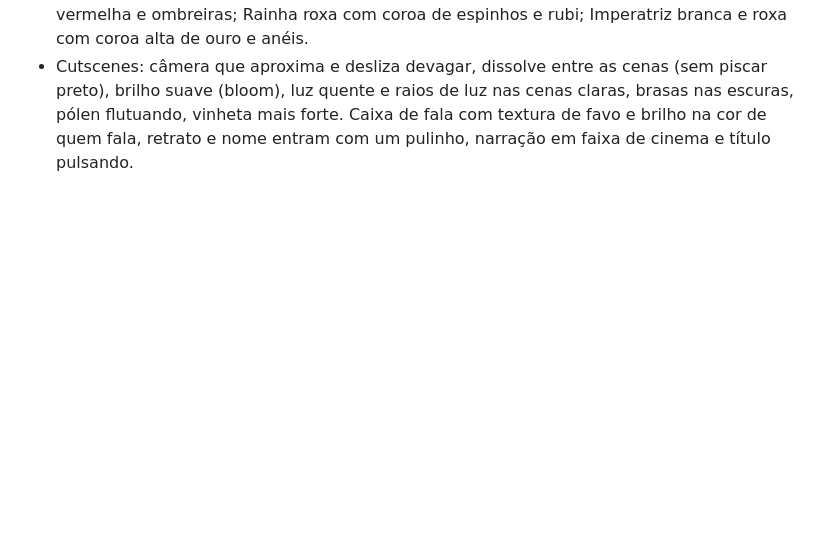
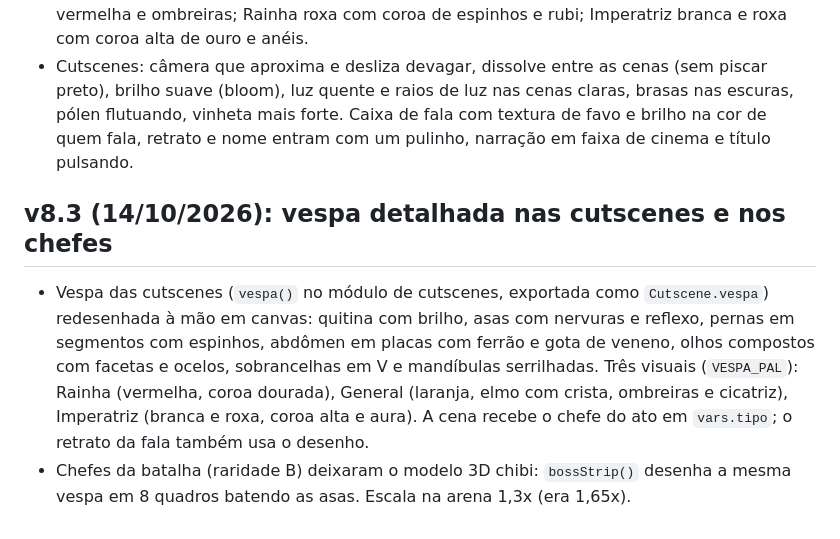
Before and after one commit to pedrobortolanza/abelhas-mobile, a Markdown page: DESIGN-NOTAS.md, the part around the change. GitHub-like rendering; blank space fills up the shorter version.

Commit message:
Notas de design da v8.3
Co-Authored-By: Claude Opus 5.5 (1M context) <noreply@anthropic.com>
Claude-Session: https://claude.ai/code/session_01PczPGftBkcm67zX9Zx9bSD

```diff
--- a/DESIGN-NOTAS.md
+++ b/DESIGN-NOTAS.md
@@ -476,3 +476,8 @@ Clique/toque em tudo. Teclas: `1`–`9` abrem os painéis do dock (1 = Ilha), `E
 - Os chefes dos atos crescem só com as abelhas que entram na luta (o `powerK` geral saiu dos chefes). Ataque comprado numa abelha que ficou fora não deixa o chefe mais forte.
 - Modelo novo dos chefes (`buildBoss` + `villainHead`): mesmo estilo chibi das abelhas do jogador, mas malvados. Máscara escura de vespa, olhos vermelhos brilhando sob pálpebras bravas, dentes, mandíbulas, abdômen listrado com ferrão grande. General com elmo, crista vermelha e ombreiras; Rainha roxa com coroa de espinhos e rubi; Imperatriz branca e roxa com coroa alta de ouro e anéis.
 - Cutscenes: câmera que aproxima e desliza devagar, dissolve entre as cenas (sem piscar preto), brilho suave (bloom), luz quente e raios de luz nas cenas claras, brasas nas escuras, pólen flutuando, vinheta mais forte. Caixa de fala com textura de favo e brilho na cor de quem fala, retrato e nome entram com um pulinho, narração em faixa de cinema e título pulsando.
+
+## v8.3 (14/10/2026): vespa detalhada nas cutscenes e nos chefes
+
+- Vespa das cutscenes (`vespa()` no módulo de cutscenes, exportada como `Cutscene.vespa`) redesenhada à mão em canvas: quitina com brilho, asas com nervuras e reflexo, pernas em segmentos com espinhos, abdômen em placas com ferrão e gota de veneno, olhos compostos com facetas e ocelos, sobrancelhas em V e mandíbulas serrilhadas. Três visuais (`VESPA_PAL`): Rainha (vermelha, coroa dourada), General (laranja, elmo com crista, ombreiras e cicatriz), Imperatriz (branca e roxa, coroa alta e aura). A cena recebe o chefe do ato em `vars.tipo`; o retrato da fala também usa o desenho.
+- Chefes da batalha (raridade B) deixaram o modelo 3D chibi: `bossStrip()` desenha a mesma vespa em 8 quadros batendo as asas. Escala na arena 1,3x (era 1,65x).
```
